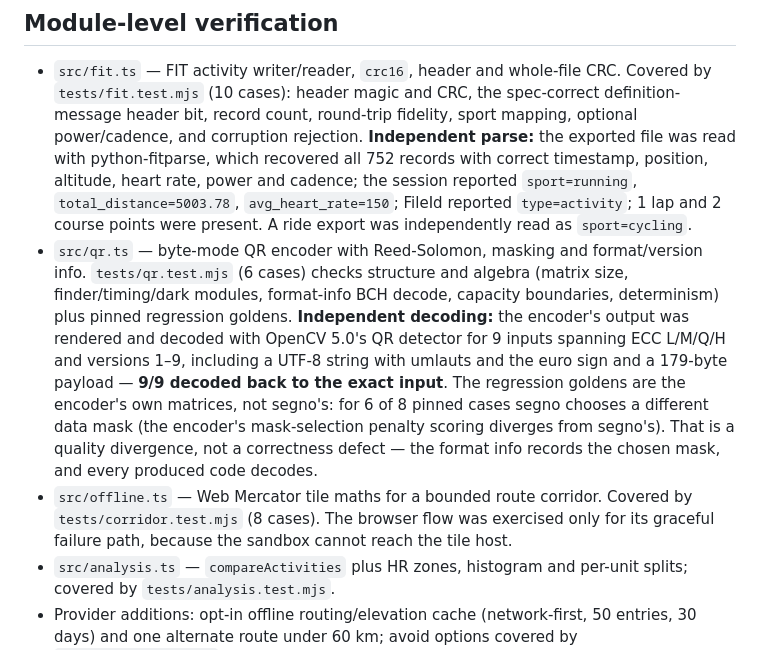
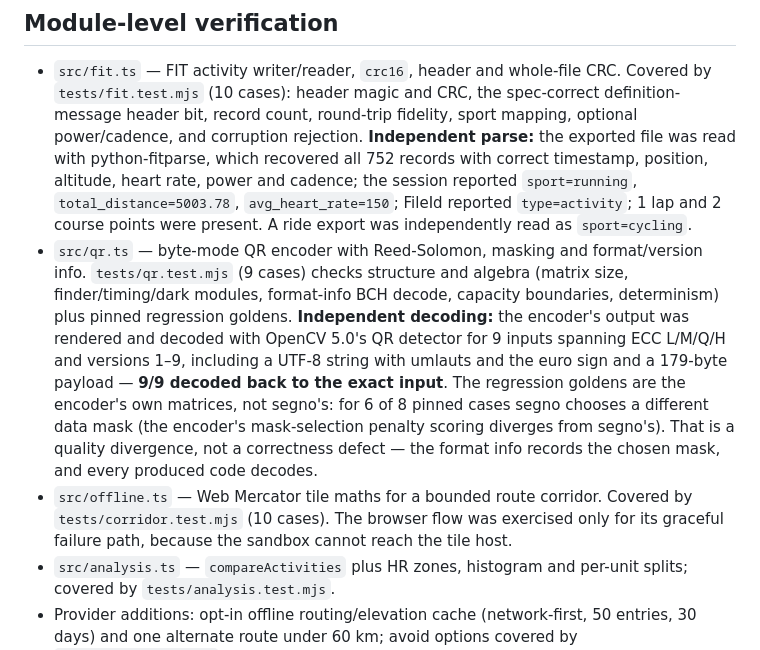
Before and after one commit to exterminatorrat/simrun, a Markdown page: docs/VERIFICATION.md, the part around the change. GitHub-like rendering.

Commit message:
Correct stale QR and corridor test-case counts
Co-authored-by: Harry Jin <harrythemen@outlook.com>

```diff
--- a/docs/VERIFICATION.md
+++ b/docs/VERIFICATION.md
@@ -13,8 +13,8 @@ Last measured: 2026-11-05 on `main` (`9dea8f8`), Node 24.22.0, TypeScript 5.8.3.
 ## Module-level verification
 
 - `src/fit.ts` — FIT activity writer/reader, `crc16`, header and whole-file CRC. Covered by `tests/fit.test.mjs` (10 cases): header magic and CRC, the spec-correct definition-message header bit, record count, round-trip fidelity, sport mapping, optional power/cadence, and corruption rejection. **Independent parse:** the exported file was read with python-fitparse, which recovered all 752 records with correct timestamp, position, altitude, heart rate, power and cadence; the session reported `sport=running`, `total_distance=5003.78`, `avg_heart_rate=150`; FileId reported `type=activity`; 1 lap and 2 course points were present. A ride export was independently read as `sport=cycling`.
-- `src/qr.ts` — byte-mode QR encoder with Reed-Solomon, masking and format/version info. `tests/qr.test.mjs` (6 cases) checks structure and algebra (matrix size, finder/timing/dark modules, format-info BCH decode, capacity boundaries, determinism) plus pinned regression goldens. **Independent decoding:** the encoder's output was rendered and decoded with OpenCV 5.0's QR detector for 9 inputs spanning ECC L/M/Q/H and versions 1–9, including a UTF-8 string with umlauts and the euro sign and a 179-byte payload — **9/9 decoded back to the exact input**. The regression goldens are the encoder's own matrices, not segno's: for 6 of 8 pinned cases segno chooses a different data mask (the encoder's mask-selection penalty scoring diverges from segno's). That is a quality divergence, not a correctness defect — the format info records the chosen mask, and every produced code decodes.
-- `src/offline.ts` — Web Mercator tile maths for a bounded route corridor. Covered by `tests/corridor.test.mjs` (8 cases). The browser flow was exercised only for its graceful failure path, because the sandbox cannot reach the tile host.
+- `src/qr.ts` — byte-mode QR encoder with Reed-Solomon, masking and format/version info. `tests/qr.test.mjs` (9 cases) checks structure and algebra (matrix size, finder/timing/dark modules, format-info BCH decode, capacity boundaries, determinism) plus pinned regression goldens. **Independent decoding:** the encoder's output was rendered and decoded with OpenCV 5.0's QR detector for 9 inputs spanning ECC L/M/Q/H and versions 1–9, including a UTF-8 string with umlauts and the euro sign and a 179-byte payload — **9/9 decoded back to the exact input**. The regression goldens are the encoder's own matrices, not segno's: for 6 of 8 pinned cases segno chooses a different data mask (the encoder's mask-selection penalty scoring diverges from segno's). That is a quality divergence, not a correctness defect — the format info records the chosen mask, and every produced code decodes.
+- `src/offline.ts` — Web Mercator tile maths for a bounded route corridor. Covered by `tests/corridor.test.mjs` (10 cases). The browser flow was exercised only for its graceful failure path, because the sandbox cannot reach the tile host.
 - `src/analysis.ts` — `compareActivities` plus HR zones, histogram and per-unit splits; covered by `tests/analysis.test.mjs`.
 - Provider additions: opt-in offline routing/elevation cache (network-first, 50 entries, 30 days) and one alternate route under 60 km; avoid options covered by `tests/avoid.test.mjs`.
 - Simulation depth is covered by `tests/depth.test.mjs`: neutral weather is exactly neutral; weather scales duration without changing geometry; heat deepens drift while the HR-average contract holds; the smoothed grade is asymmetric; power/cadence are bounded and deterministic; fatigue reshapes timing without changing duration.
```
